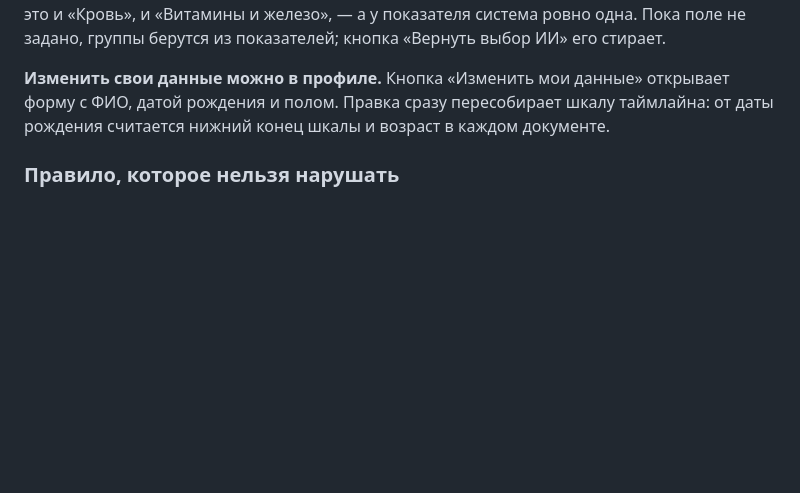
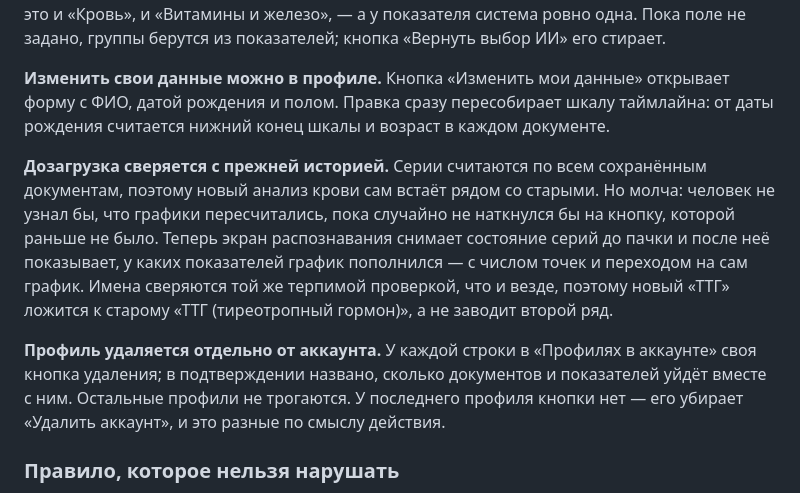
Before and after one commit to velikhanova-bit/meditimeline, a Markdown page: SPEC.md, the part around the change. GitHub-like rendering; blank space fills up the shorter version.

Commit message:
Write down how a later batch reconciles with existing history
Co-Authored-By: Claude Opus 5 (1M context) <noreply@anthropic.com>

```diff
--- a/SPEC.md
+++ b/SPEC.md
@@ -58,6 +58,10 @@
 Ручной выбор хранится отдельным полем `systems` на документе, а не переписыванием `system` у показателей. Причина: у документа групп бывает несколько — общий анализ крови это и «Кровь», и «Витамины и железо», — а у показателя система ровно одна. Пока поле не задано, группы берутся из показателей; кнопка «Вернуть выбор ИИ» его стирает.
 
 **Изменить свои данные можно в профиле.** Кнопка «Изменить мои данные» открывает форму с ФИО, датой рождения и полом. Правка сразу пересобирает шкалу таймлайна: от даты рождения считается нижний конец шкалы и возраст в каждом документе.
+
+**Дозагрузка сверяется с прежней историей.** Серии считаются по всем сохранённым документам, поэтому новый анализ крови сам встаёт рядом со старыми. Но молча: человек не узнал бы, что графики пересчитались, пока случайно не наткнулся бы на кнопку, которой раньше не было. Теперь экран распознавания снимает состояние серий до пачки и после неё показывает, у каких показателей график пополнился — с числом точек и переходом на сам график. Имена сверяются той же терпимой проверкой, что и везде, поэтому новый «ТТГ» ложится к старому «ТТГ (тиреотропный гормон)», а не заводит второй ряд.
+
+**Профиль удаляется отдельно от аккаунта.** У каждой строки в «Профилях в аккаунте» своя кнопка удаления; в подтверждении названо, сколько документов и показателей уйдёт вместе с ним. Остальные профили не трогаются. У последнего профиля кнопки нет — его убирает «Удалить аккаунт», и это разные по смыслу действия.
 
 ### Правило, которое нельзя нарушать
 
```
